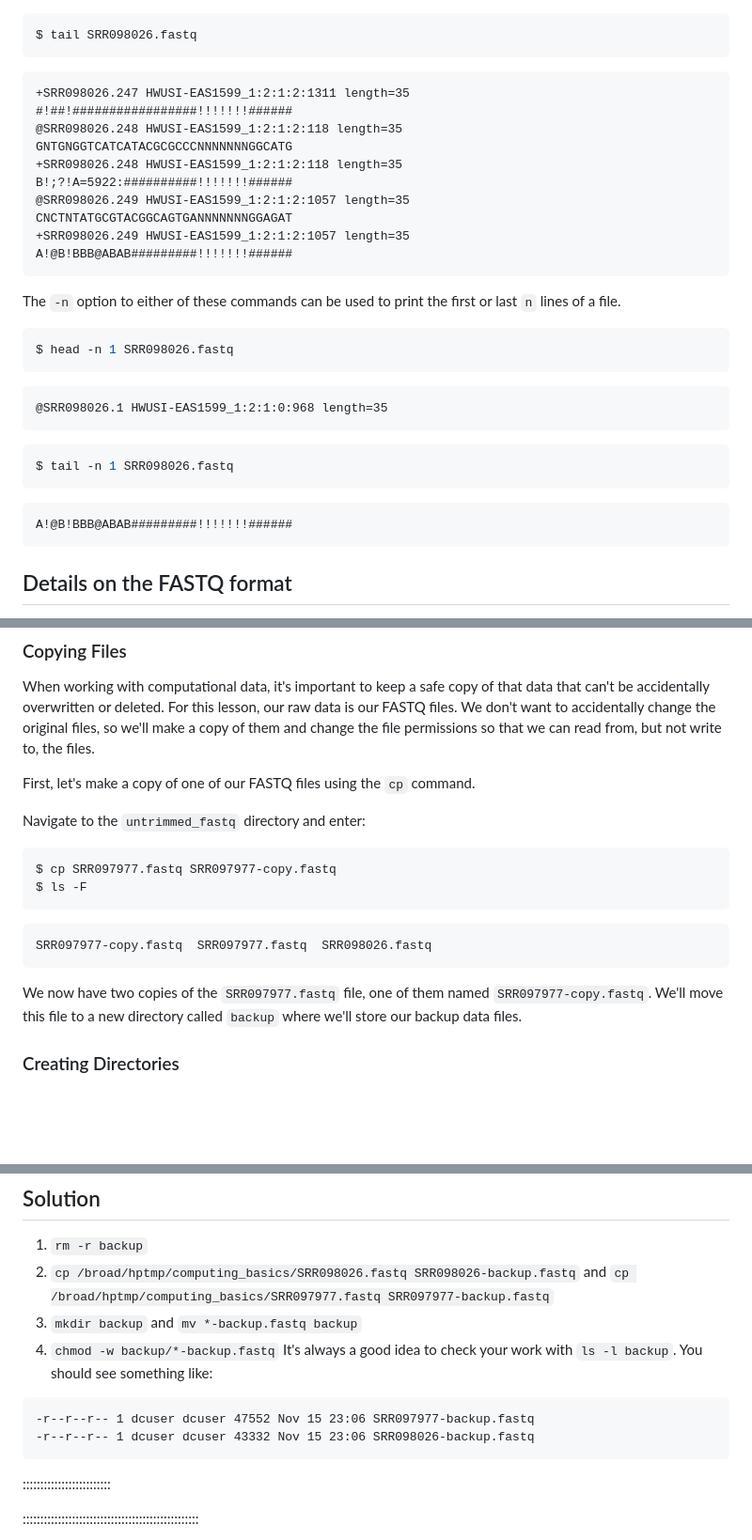
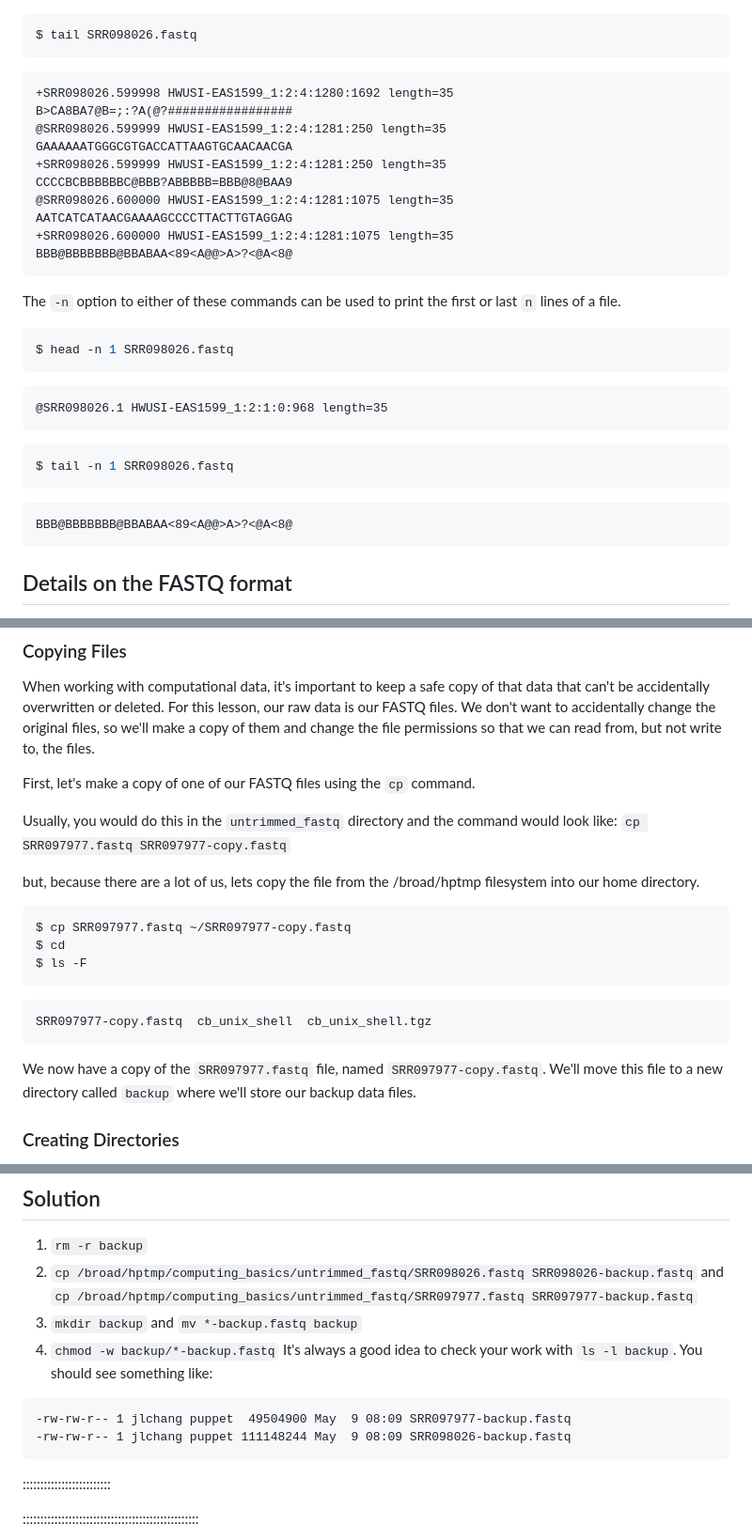
Before and after one commit to jlchang/2024-05-09-Unix_Shell_pilot, a Markdown page: episodes/03-working-with-files.md, 3 parts joined by grey strips. Shown at 94% size. Drawn GitHub-style; blank space fills up the shorter version.

Commit message:
update episode 3 so students don't clobber each other

````diff
--- a/episodes/03-working-with-files.md
+++ b/episodes/03-working-with-files.md
@@ -367,16 +371,16 @@ $ tail SRR098026.fastq
 ```
 
 ```output
-+SRR098026.247 HWUSI-EAS1599_1:2:1:2:1311 length=35
-#!##!#################!!!!!!!######
-@SRR098026.248 HWUSI-EAS1599_1:2:1:2:118 length=35
-GNTGNGGTCATCATACGCGCCCNNNNNNNGGCATG
-+SRR098026.248 HWUSI-EAS1599_1:2:1:2:118 length=35
-B!;?!A=5922:##########!!!!!!!######
-@SRR098026.249 HWUSI-EAS1599_1:2:1:2:1057 length=35
-CNCTNTATGCGTACGGCAGTGANNNNNNNGGAGAT
-+SRR098026.249 HWUSI-EAS1599_1:2:1:2:1057 length=35
-A!@B!BBB@ABAB#########!!!!!!!######
++SRR098026.599998 HWUSI-EAS1599_1:2:4:1280:1692 length=35
+B>CA8BA7@B=;:?A(@?#################
+@SRR098026.599999 HWUSI-EAS1599_1:2:4:1281:250 length=35
+GAAAAAATGGGCGTGACCATTAAGTGCAACAACGA
++SRR098026.599999 HWUSI-EAS1599_1:2:4:1281:250 length=35
+CCCCBCBBBBBBC@BBB?ABBBBB=BBB@8@BAA9
+@SRR098026.600000 HWUSI-EAS1599_1:2:4:1281:1075 length=35
+AATCATCATAACGAAAAGCCCCTTACTTGTAGGAG
++SRR098026.600000 HWUSI-EAS1599_1:2:4:1281:1075 length=35
+BBB@BBBBBBB@BBABAA<89<A@@>A>?<@A<8@
 ```
 
 The `-n` option to either of these commands can be used to print the
@@ -395,7 +399,7 @@ $ tail -n 1 SRR098026.fastq
 ```
 
 ```output
-A!@B!BBB@ABAB#########!!!!!!!######
+BBB@BBBBBBB@BBABAA<89<A@@>A>?<@A<8@
 ```
 
 ## Details on the FASTQ format
@@ -485,18 +489,22 @@ and change the file permissions so that we can read from, but not write to, the
 
 First, let's make a copy of one of our FASTQ files using the `cp` command.
 
-Navigate to the `untrimmed_fastq` directory and enter:
+Usually, you would do this in the `untrimmed_fastq` directory and the command would look like:
+`cp SRR097977.fastq SRR097977-copy.fastq`
+
+but, because there are a lot of us, lets copy the file from the /broad/hptmp filesystem into our home directory.
 
 ```bash
-$ cp SRR097977.fastq SRR097977-copy.fastq
+$ cp SRR097977.fastq ~/SRR097977-copy.fastq
+$ cd
 $ ls -F
 ```
 
 ```output
-SRR097977-copy.fastq  SRR097977.fastq  SRR098026.fastq
+SRR097977-copy.fastq  cb_unix_shell  cb_unix_shell.tgz
 ```
 
-We now have two copies of the `SRR097977.fastq` file, one of them named `SRR097977-copy.fastq`. We'll move this file to a new directory
+We now have a copy of the `SRR097977.fastq` file, named `SRR097977-copy.fastq`. We'll move this file to a new directory
 called `backup` where we'll store our backup data files.
 
 ### Creating Directories
@@ -628,14 +636,14 @@ Starting in your home directory directory, do the following:
 ## Solution
 
 1. `rm -r backup`
-2. `cp /broad/hptmp/computing_basics/SRR098026.fastq SRR098026-backup.fastq` and `cp /broad/hptmp/computing_basics/SRR097977.fastq SRR097977-backup.fastq`
+2. `cp /broad/hptmp/computing_basics/untrimmed_fastq/SRR098026.fastq SRR098026-backup.fastq` and `cp /broad/hptmp/computing_basics/untrimmed_fastq/SRR097977.fastq SRR097977-backup.fastq`
 3. `mkdir backup` and `mv *-backup.fastq backup`
 4. `chmod -w backup/*-backup.fastq`
   It's always a good idea to check your work with `ls -l backup`. You should see something like:
 
 ```output
--r--r--r-- 1 dcuser dcuser 47552 Nov 15 23:06 SRR097977-backup.fastq
--r--r--r-- 1 dcuser dcuser 43332 Nov 15 23:06 SRR098026-backup.fastq
+-rw-rw-r-- 1 jlchang puppet  49504900 May  9 08:09 SRR097977-backup.fastq
+-rw-rw-r-- 1 jlchang puppet 111148244 May  9 08:09 SRR098026-backup.fastq
 ```
 
 :::::::::::::::::::::::::
````
Also changed, not shown: other parts of episodes/03-working-with-files.md (+5 -1 lines), episodes/01-introduction.md (+2 -1 lines).
